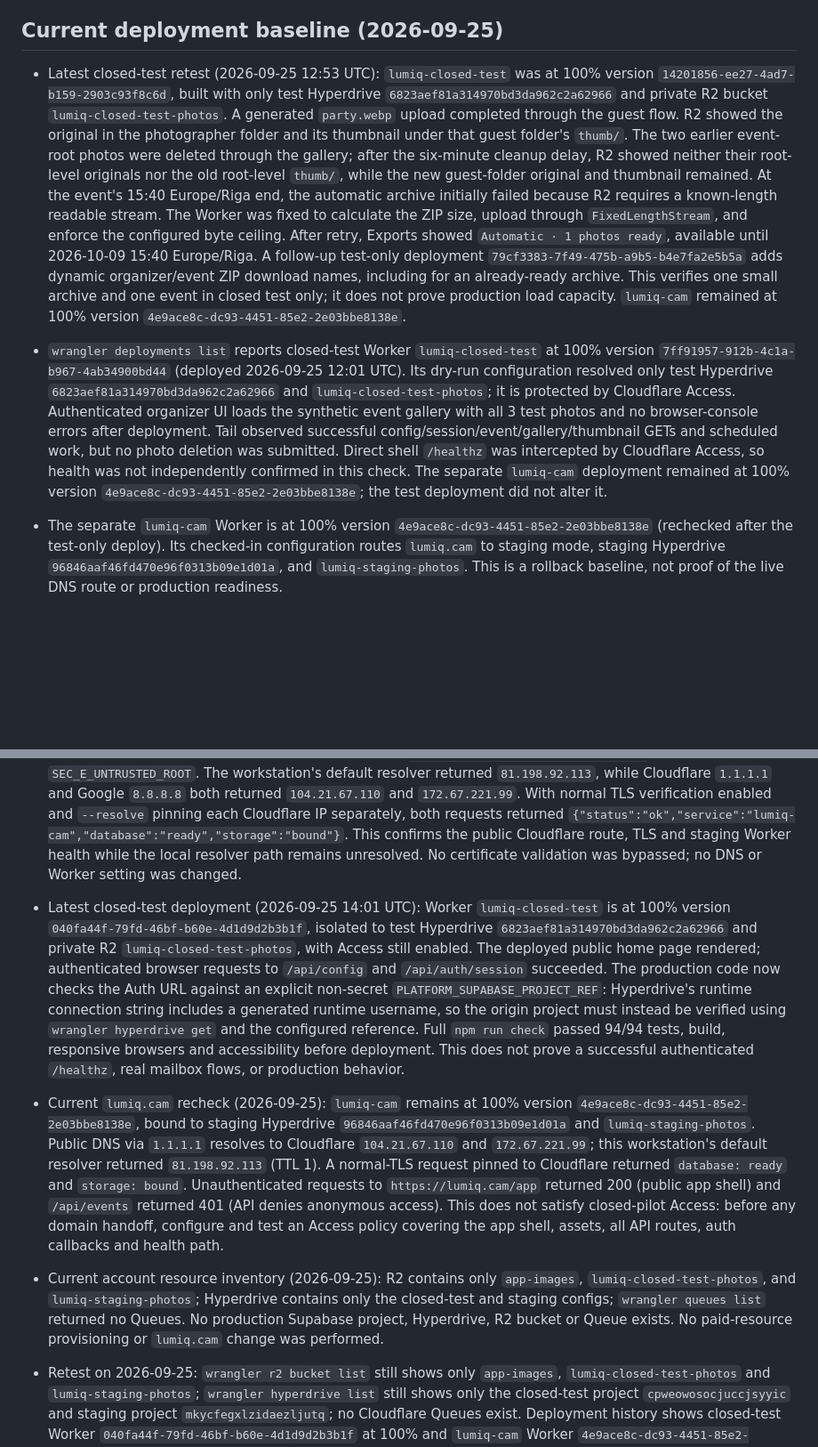
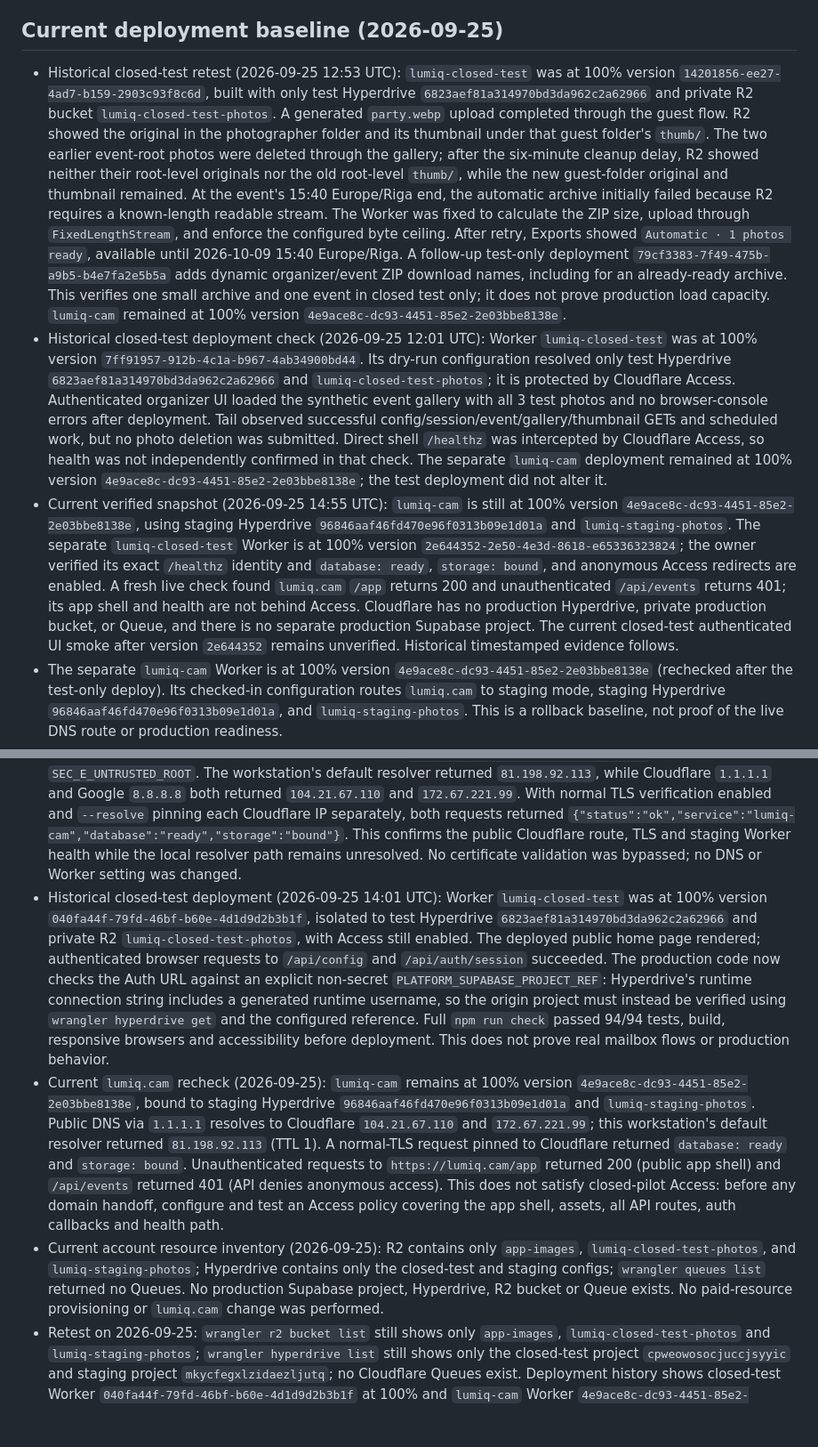
Before and after one commit to GKarans/gala-produkts-saas, a Markdown page: platform/docs/LAUNCH-GATES.md, 2 parts joined by grey strips. Shown at 89% size. Drawn GitHub-style; blank space fills up the shorter version.

Commit message:
Refresh current launch gate snapshot

```diff
--- a/platform/docs/LAUNCH-GATES.md
+++ b/platform/docs/LAUNCH-GATES.md
@@ -19,8 +19,9 @@ the gates passed.
 
 ## Current deployment baseline (2026-09-25)
 
-- Latest closed-test retest (2026-09-25 12:53 UTC): `lumiq-closed-test` was at 100% version `14201856-ee27-4ad7-b159-2903c93f8c6d`, built with only test Hyperdrive `6823aef81a314970bd3da962c2a62966` and private R2 bucket `lumiq-closed-test-photos`. A generated `party.webp` upload completed through the guest flow. R2 showed the original in the photographer folder and its thumbnail under that guest folder's `thumb/`. The two earlier event-root photos were deleted through the gallery; after the six-minute cleanup delay, R2 showed neither their root-level originals nor the old root-level `thumb/`, while the new guest-folder original and thumbnail remained. At the event's 15:40 Europe/Riga end, the automatic archive initially failed because R2 requires a known-length readable stream. The Worker was fixed to calculate the ZIP size, upload through `FixedLengthStream`, and enforce the configured byte ceiling. After retry, Exports showed `Automatic · 1 photos ready`, available until 2026-10-09 15:40 Europe/Riga. A follow-up test-only deployment `79cf3383-7f49-475b-a9b5-b4e7fa2e5b5a` adds dynamic organizer/event ZIP download names, including for an already-ready archive. This verifies one small archive and one event in closed test only; it does not prove production load capacity. `lumiq-cam` remained at 100% version `4e9ace8c-dc93-4451-85e2-2e03bbe8138e`.
-- `wrangler deployments list` reports closed-test Worker `lumiq-closed-test` at 100% version `7ff91957-912b-4c1a-b967-4ab34900bd44` (deployed 2026-09-25 12:01 UTC). Its dry-run configuration resolved only test Hyperdrive `6823aef81a314970bd3da962c2a62966` and `lumiq-closed-test-photos`; it is protected by Cloudflare Access. Authenticated organizer UI loads the synthetic event gallery with all 3 test photos and no browser-console errors after deployment. Tail observed successful config/session/event/gallery/thumbnail GETs and scheduled work, but no photo deletion was submitted. Direct shell `/healthz` was intercepted by Cloudflare Access, so health was not independently confirmed in this check. The separate `lumiq-cam` deployment remained at 100% version `4e9ace8c-dc93-4451-85e2-2e03bbe8138e`; the test deployment did not alter it.
+- Historical closed-test retest (2026-09-25 12:53 UTC): `lumiq-closed-test` was at 100% version `14201856-ee27-4ad7-b159-2903c93f8c6d`, built with only test Hyperdrive `6823aef81a314970bd3da962c2a62966` and private R2 bucket `lumiq-closed-test-photos`. A generated `party.webp` upload completed through the guest flow. R2 showed the original in the photographer folder and its thumbnail under that guest folder's `thumb/`. The two earlier event-root photos were deleted through the gallery; after the six-minute cleanup delay, R2 showed neither their root-level originals nor the old root-level `thumb/`, while the new guest-folder original and thumbnail remained. At the event's 15:40 Europe/Riga end, the automatic archive initially failed because R2 requires a known-length readable stream. The Worker was fixed to calculate the ZIP size, upload through `FixedLengthStream`, and enforce the configured byte ceiling. After retry, Exports showed `Automatic · 1 photos ready`, available until 2026-10-09 15:40 Europe/Riga. A follow-up test-only deployment `79cf3383-7f49-475b-a9b5-b4e7fa2e5b5a` adds dynamic organizer/event ZIP download names, including for an already-ready archive. This verifies one small archive and one event in closed test only; it does not prove production load capacity. `lumiq-cam` remained at 100% version `4e9ace8c-dc93-4451-85e2-2e03bbe8138e`.
+- Historical closed-test deployment check (2026-09-25 12:01 UTC): Worker `lumiq-closed-test` was at 100% version `7ff91957-912b-4c1a-b967-4ab34900bd44`. Its dry-run configuration resolved only test Hyperdrive `6823aef81a314970bd3da962c2a62966` and `lumiq-closed-test-photos`; it is protected by Cloudflare Access. Authenticated organizer UI loaded the synthetic event gallery with all 3 test photos and no browser-console errors after deployment. Tail observed successful config/session/event/gallery/thumbnail GETs and scheduled work, but no photo deletion was submitted. Direct shell `/healthz` was intercepted by Cloudflare Access, so health was not independently confirmed in that check. The separate `lumiq-cam` deployment remained at 100% version `4e9ace8c-dc93-4451-85e2-2e03bbe8138e`; the test deployment did not alter it.
+- Current verified snapshot (2026-09-25 14:55 UTC): `lumiq-cam` is still at 100% version `4e9ace8c-dc93-4451-85e2-2e03bbe8138e`, using staging Hyperdrive `96846aaf46fd470e96f0313b09e1d01a` and `lumiq-staging-photos`. The separate `lumiq-closed-test` Worker is at 100% version `2e644352-2e50-4e3d-8618-e65336323824`; the owner verified its exact `/healthz` identity and `database: ready`, `storage: bound`, and anonymous Access redirects are enabled. A fresh live check found `lumiq.cam` `/app` returns 200 and unauthenticated `/api/events` returns 401; its app shell and health are not behind Access. Cloudflare has no production Hyperdrive, private production bucket, or Queue, and there is no separate production Supabase project. The current closed-test authenticated UI smoke after version `2e644352` remains unverified. Historical timestamped evidence follows.
 - The separate `lumiq-cam` Worker is at 100% version `4e9ace8c-dc93-4451-85e2-2e03bbe8138e` (rechecked after the test-only deploy). Its checked-in configuration routes `lumiq.cam` to staging mode, staging Hyperdrive `96846aaf46fd470e96f0313b09e1d01a`, and `lumiq-staging-photos`. This is a rollback baseline, not proof of the live DNS route or production readiness.
 - Anonymous `GET /healthz` returned HTTP 200 at `lumiq.cam` on 2026-09-24, while the same request to the closed-test `workers.dev` hostname returned HTTP 302 with `Www-Authenticate: Cloudflare-Access`. The root health endpoint is not behind Access; authentication behavior for the other root paths still needs a path-by-path check. Configure and verify a root-domain Access policy before serving the closed test there.
 - DNS/TLS check on 2026-09-25: the workstation's configured resolver (`192.168.1.254`) returned `81.198.92.113` for `lumiq.cam`, and normal `curl.exe` then failed with `SEC_E_UNTRUSTED_ROOT`; certificate verification was not bypassed. Independent queries to Cloudflare `1.1.1.1` and Google `8.8.8.8` returned Cloudflare A records `104.21.67.110` and `172.67.221.99`, with nameservers `demi.ns.cloudflare.com` and `mario.ns.cloudflare.com`. With normal certificate validation still enabled and `curl --resolve` pinning the hostname to each of those Cloudflare IPs, both `https://lumiq.cam/healthz` requests returned HTTP 200; the body reported `service: lumiq-cam`, `database: ready`, and `storage: bound`. The active `lumiq-cam` Worker is independently confirmed at 100% version `4e9ace8c-dc93-4451-85e2-2e03bbe8138e`. Public Cloudflare DNS/TLS and root health are therefore verified from this check; the local resolver mismatch remains unexplained and should be corrected or investigated by the owner before relying on this workstation's ordinary browsing. No DNS, Worker, certificate or domain setting was changed.
@@ -28,10 +29,9 @@ the gates passed.
 - Cloud resource inventory recheck on 2026-09-25: Cloudflare `wrangler r2 bucket list` returned `app-images`, `lumiq-closed-test-photos` and `lumiq-staging-photos`; there is no dedicated production bucket. `wrangler hyperdrive list` returned only `lumiq-closed-test` (`cpweowosocjuccjsyyic`) and `lumiq-supabase` (staging project `mkycfegxlzidaezljutq`); there is no production Hyperdrive. `wrangler queues list` returned no queues. Independent DNS query through Google `8.8.8.8` matched Cloudflare `1.1.1.1` at `104.21.67.110` and `172.67.221.99`; only the workstation's configured resolver disagrees. These are read-only inventory checks. Production infrastructure and Queue-backed load acceptance remain incomplete; no resource, plan, DNS or Worker was changed.
 - Local DNS follow-up: the Windows Wi-Fi adapter is configured to use `192.168.1.254`, which currently resolves `lumiq.cam` to `195.122.12.177`, unlike both independent public resolvers; TLS validation at that address fails with `SEC_E_UNTRUSTED_ROOT`. Owner/operator follow-up is to inspect the router's DNS forwarding/cache or use a trusted public resolver and repeat the ordinary hostname/TLS check. Never work around this by disabling certificate validation.
 - DNS/TLS recheck on 2026-09-25 14:47 UTC: ordinary `curl.exe https://lumiq.cam/healthz` still fails with `SEC_E_UNTRUSTED_ROOT`. The workstation's default resolver returned `81.198.92.113`, while Cloudflare `1.1.1.1` and Google `8.8.8.8` both returned `104.21.67.110` and `172.67.221.99`. With normal TLS verification enabled and `--resolve` pinning each Cloudflare IP separately, both requests returned `{"status":"ok","service":"lumiq-cam","database":"ready","storage":"bound"}`. This confirms the public Cloudflare route, TLS and staging Worker health while the local resolver path remains unresolved. No certificate validation was bypassed; no DNS or Worker setting was changed.
-- Latest closed-test deployment (2026-09-25 14:01 UTC): Worker `lumiq-closed-test` is at 100% version `040fa44f-79fd-46bf-b60e-4d1d9d2b3b1f`, isolated to test Hyperdrive `6823aef81a314970bd3da962c2a62966` and private R2 `lumiq-closed-test-photos`, with Access still enabled. The deployed public home page rendered; authenticated browser requests to `/api/config` and `/api/auth/session` succeeded. The production code now checks the Auth URL against an explicit non-secret `PLATFORM_SUPABASE_PROJECT_REF`: Hyperdrive's runtime connection string includes a generated runtime username, so the origin project must instead be verified using `wrangler hyperdrive get` and the configured reference. Full `npm run check` passed 94/94 tests, build, responsive browsers and accessibility before deployment. This does not prove a successful authenticated `/healthz`, real mailbox flows, or production behavior.
+- Historical closed-test deployment (2026-09-25 14:01 UTC): Worker `lumiq-closed-test` was at 100% version `040fa44f-79fd-46bf-b60e-4d1d9d2b3b1f`, isolated to test Hyperdrive `6823aef81a314970bd3da962c2a62966` and private R2 `lumiq-closed-test-photos`, with Access still enabled. The deployed public home page rendered; authenticated browser requests to `/api/config` and `/api/auth/session` succeeded. The production code now checks the Auth URL against an explicit non-secret `PLATFORM_SUPABASE_PROJECT_REF`: Hyperdrive's runtime connection string includes a generated runtime username, so the origin project must instead be verified using `wrangler hyperdrive get` and the configured reference. Full `npm run check` passed 94/94 tests, build, responsive browsers and accessibility before deployment. This does not prove real mailbox flows or production behavior.
 - Current `lumiq.cam` recheck (2026-09-25): `lumiq-cam` remains at 100% version `4e9ace8c-dc93-4451-85e2-2e03bbe8138e`, bound to staging Hyperdrive `96846aaf46fd470e96f0313b09e1d01a` and `lumiq-staging-photos`. Public DNS via `1.1.1.1` resolves to Cloudflare `104.21.67.110` and `172.67.221.99`; this workstation's default resolver returned `81.198.92.113` (TTL 1). A normal-TLS request pinned to Cloudflare returned `database: ready` and `storage: bound`. Unauthenticated requests to `https://lumiq.cam/app` returned 200 (public app shell) and `/api/events` returned 401 (API denies anonymous access). This does not satisfy closed-pilot Access: before any domain handoff, configure and test an Access policy covering the app shell, assets, all API routes, auth callbacks and health path.
 - Current account resource inventory (2026-09-25): R2 contains only `app-images`, `lumiq-closed-test-photos`, and `lumiq-staging-photos`; Hyperdrive contains only the closed-test and staging configs; `wrangler queues list` returned no Queues. No production Supabase project, Hyperdrive, R2 bucket or Queue exists. No paid-resource provisioning or `lumiq.cam` change was performed.
-
 - Retest on 2026-09-25: `wrangler r2 bucket list` still shows only
   `app-images`, `lumiq-closed-test-photos` and `lumiq-staging-photos`;
   `wrangler hyperdrive list` still shows only the closed-test project
```
